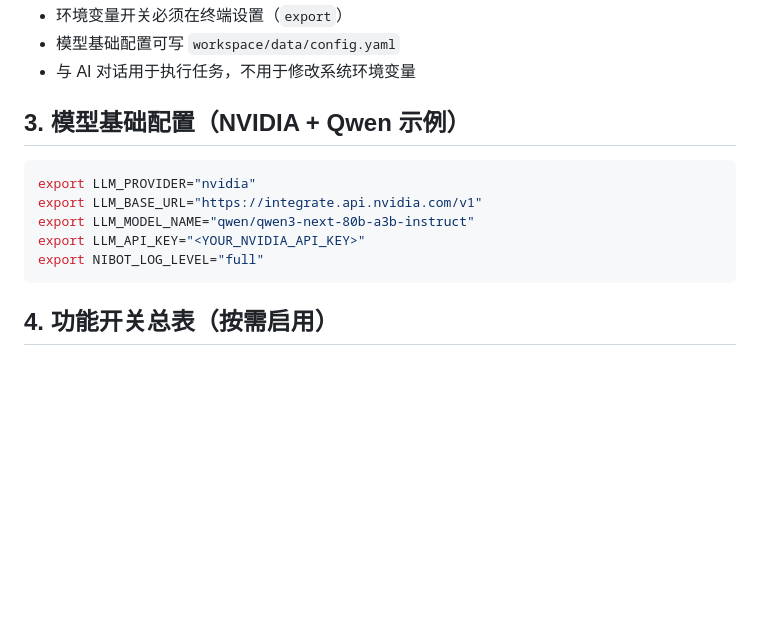
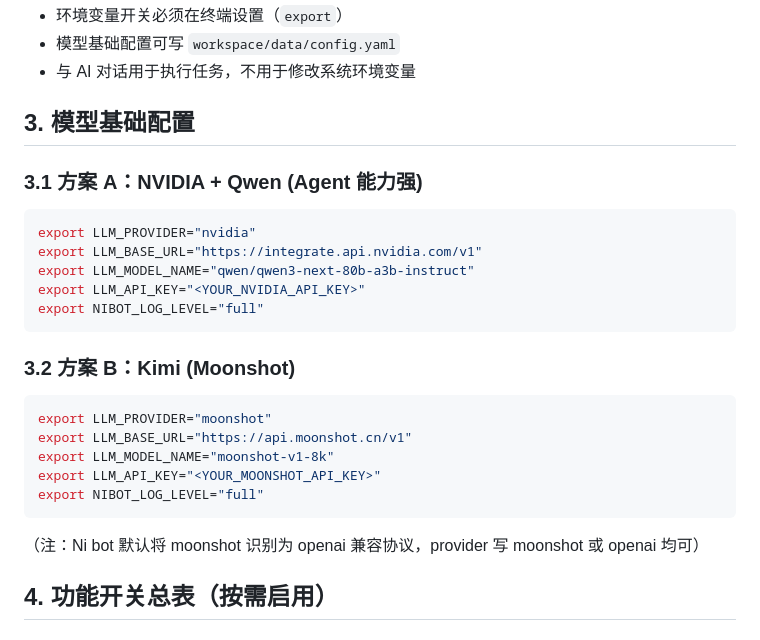
Before and after one commit to minxunice-sketch/ni-bot, a Markdown page: MAC_DEPLOYMENT_GUIDE.md, the part around the change. Drawn GitHub-style; blank space fills up the shorter version.

Commit message:
docs: add moonshot (kimi) configuration to mac guide

````diff
--- a/MAC_DEPLOYMENT_GUIDE.md
+++ b/MAC_DEPLOYMENT_GUIDE.md
@@ -30,8 +30,9 @@ go run ./cmd/nibot -workspace /Users/mac/ni-bot/workspace
 - 模型基础配置可写 `workspace/data/config.yaml`
 - 与 AI 对话用于执行任务，不用于修改系统环境变量
 
-## 3. 模型基础配置（NVIDIA + Qwen 示例）
+## 3. 模型基础配置
 
+### 3.1 方案 A：NVIDIA + Qwen (Agent 能力强)
 ```bash
 export LLM_PROVIDER="nvidia"
 export LLM_BASE_URL="https://integrate.api.nvidia.com/v1"
@@ -39,6 +40,17 @@ export LLM_MODEL_NAME="qwen/qwen3-next-80b-a3b-instruct"
 export LLM_API_KEY="<YOUR_NVIDIA_API_KEY>"
 export NIBOT_LOG_LEVEL="full"
 ```
+
+### 3.2 方案 B：Kimi (Moonshot)
+```bash
+export LLM_PROVIDER="moonshot"
+export LLM_BASE_URL="https://api.moonshot.cn/v1"
+export LLM_MODEL_NAME="moonshot-v1-8k"
+export LLM_API_KEY="<YOUR_MOONSHOT_API_KEY>"
+export NIBOT_LOG_LEVEL="full"
+```
+（注：Ni bot 默认将 moonshot 识别为 openai 兼容协议，provider 写 moonshot 或 openai 均可）
+
 
 ## 4. 功能开关总表（按需启用）
 
````
